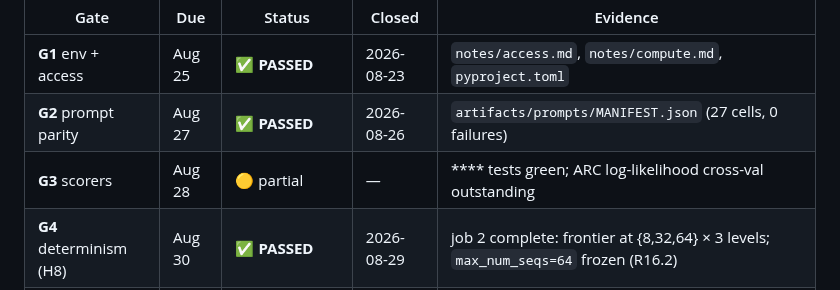
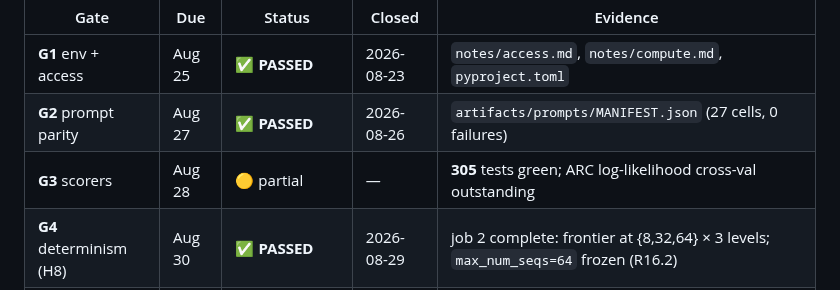
Before and after one commit to johnyj02/llm-quantization-bench, a Markdown page: notes/gates.md, the part around the change. Drawn GitHub-style.

Commit message:
Fix the test count in gates.md (shell substitution left it blank)

```diff
--- a/notes/gates.md
+++ b/notes/gates.md
@@ -7,7 +7,7 @@ This is the running record. Evidence paths are repo-relative.
 |---|---|---|---|---|
 | **G1** env + access | Aug 25 | ✅ **PASSED** | 2026-08-23 | `notes/access.md`, `notes/compute.md`, `pyproject.toml` |
 | **G2** prompt parity | Aug 27 | ✅ **PASSED** | 2026-08-26 | `artifacts/prompts/MANIFEST.json` (27 cells, 0 failures) |
-| **G3** scorers | Aug 28 | 🟡 partial | — | **** tests green; ARC log-likelihood cross-val outstanding |
+| **G3** scorers | Aug 28 | 🟡 partial | — | **305** tests green; ARC log-likelihood cross-val outstanding |
 | **G4** determinism (H8) | Aug 30 | ✅ **PASSED** | 2026-08-29 | job 2 complete: frontier at {8,32,64} × 3 levels; `max_num_seqs=64` frozen (R16.2) |
 | **PREREG** | **Sep 2** | 🟡 drafted | — | `analysis/preregistration.md`, all nine R-items written |
 | **G5a** anchors | Sep 2 | 🟡 unblocked | — | 9 quantized checkpoints exist (job 1 complete, 45.86 GB) |
```
